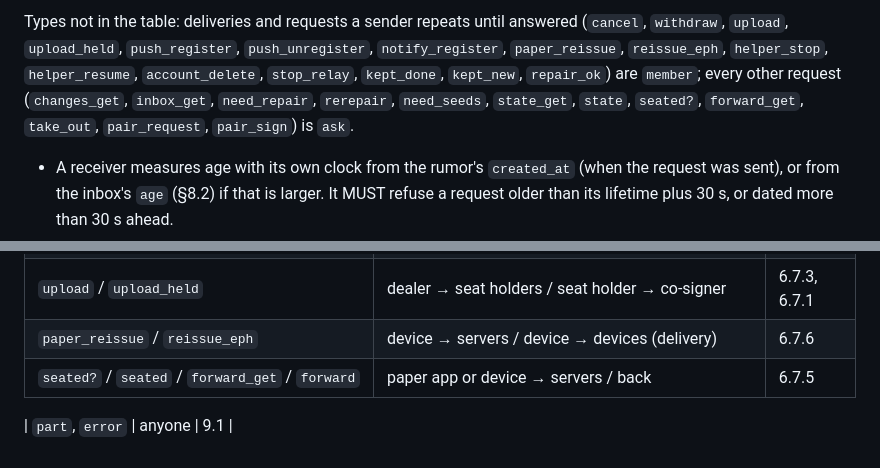
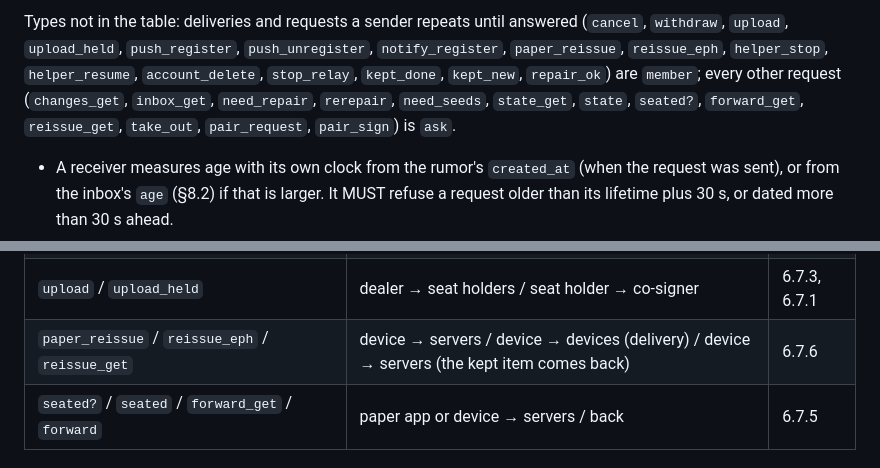
Before and after one commit to sybenx/cosign, a Markdown page: docs/keykin/core.md, 2 parts joined by grey strips. GitHub-like rendering.

Commit message:
Core 14.20: pin reissue_get and the eph-mismatch-is-missing rule, as implemented
Co-Authored-By: Claude Opus 5.5 <noreply@anthropic.com>

```diff
--- a/docs/keykin/core.md
+++ b/docs/keykin/core.md
@@ -600,7 +600,7 @@ Types not in the table: deliveries and requests a sender repeats until answered
 `upload`, `upload_held`, `push_register`, `push_unregister`, `notify_register`, `paper_reissue`, `reissue_eph`,
 `helper_stop`, `helper_resume`, `account_delete`, `stop_relay`, `kept_done`, `kept_new`, `repair_ok`) are
 `member`; every other request (`changes_get`, `inbox_get`, `need_repair`, `rerepair`, `need_seeds`,
-`state_get`, `state`, `seated?`, `forward_get`, `take_out`, `pair_request`, `pair_sign`) is `ask`.
+`state_get`, `state`, `seated?`, `forward_get`, `reissue_get`, `take_out`, `pair_request`, `pair_sign`) is `ask`.
 
 - A receiver measures age with its own clock from the rumor's `created_at` (when the request was sent),
   or from the inbox's `age` (§8.2) if that is larger. It MUST refuse a request older than its lifetime
@@ -1560,7 +1560,7 @@ server MAY ask for proof of work (NIP-13) on enrollment.
 | `stale` / `missing` | co-signer → requester | 6.7.1, 6.7.3 |
 | `need_repair` / `rerepair` / `need_seeds` / `state_get` / `state` | member → servers / devices | 6.7.4 |
 | `upload` / `upload_held` | dealer → seat holders / seat holder → co-signer | 6.7.3, 6.7.1 |
-| `paper_reissue` / `reissue_eph` | device → servers / device → devices (delivery) | 6.7.6 |
+| `paper_reissue` / `reissue_eph` / `reissue_get` | device → servers / device → devices (delivery) / device → servers (the kept item comes back) | 6.7.6 |
 | `seated?` / `seated` / `forward_get` / `forward` | paper app or device → servers / back | 6.7.5 |
 
 | `part`, `error` | anyone | 9.1 |
```
Also changed, not shown: other parts of docs/keykin/core.md (+1 -1 lines).
